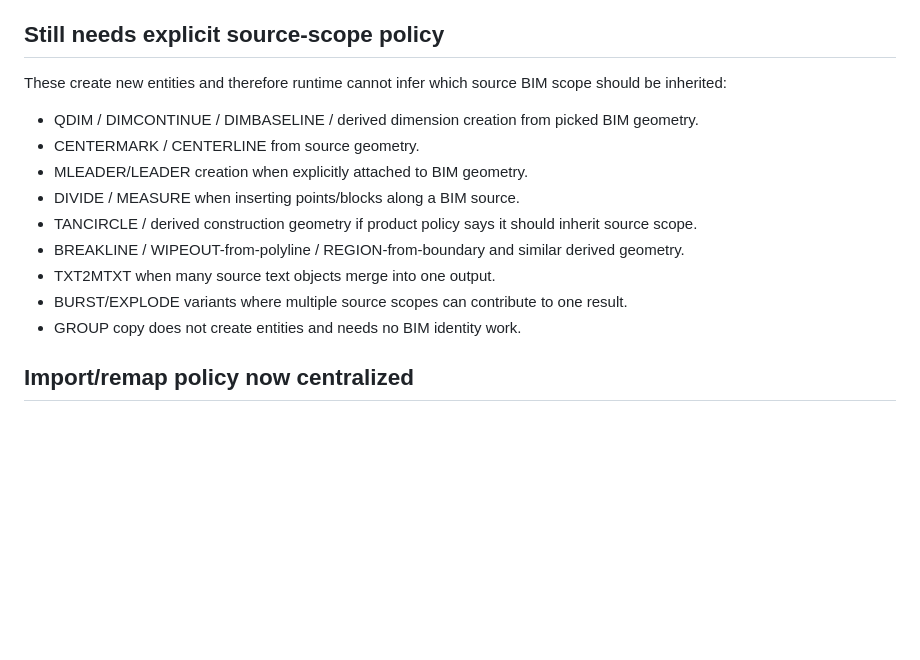
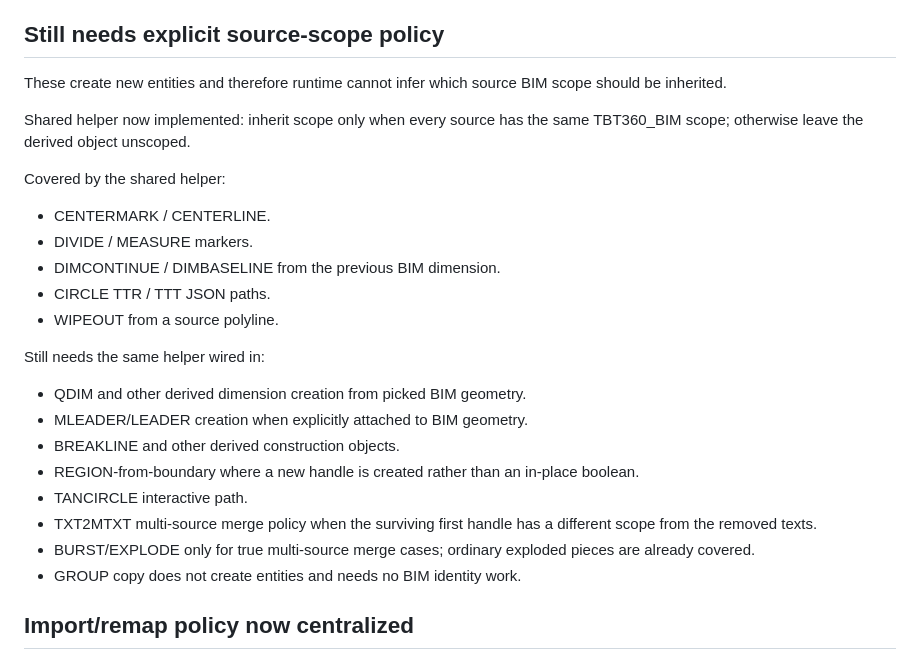
Before and after one commit to tuanit360/CAD-TBT, a Markdown page: SOURCE_CAD_R65/docs/BIM_RUNTIME_BACKLOG.md, the part around the change. Drawn GitHub-style; blank space fills up the shorter version.

Commit message:
docs(bim): mark shared derived-source scope policy coverage

```diff
--- a/SOURCE_CAD_R65/docs/BIM_RUNTIME_BACKLOG.md
+++ b/SOURCE_CAD_R65/docs/BIM_RUNTIME_BACKLOG.md
@@ -29,15 +29,25 @@ These no longer need per-command revision patches when they edit an entity in pl
 
 ## Still needs explicit source-scope policy
 
-These create new entities and therefore runtime cannot infer which source BIM scope should be inherited:
-- QDIM / DIMCONTINUE / DIMBASELINE / derived dimension creation from picked BIM geometry.
-- CENTERMARK / CENTERLINE from source geometry.
+These create new entities and therefore runtime cannot infer which source BIM scope should be inherited.
+
+Shared helper now implemented: inherit scope only when every source has the same TBT360_BIM scope; otherwise leave the derived object unscoped.
+
+Covered by the shared helper:
+- CENTERMARK / CENTERLINE.
+- DIVIDE / MEASURE markers.
+- DIMCONTINUE / DIMBASELINE from the previous BIM dimension.
+- CIRCLE TTR / TTT JSON paths.
+- WIPEOUT from a source polyline.
+
+Still needs the same helper wired in:
+- QDIM and other derived dimension creation from picked BIM geometry.
 - MLEADER/LEADER creation when explicitly attached to BIM geometry.
-- DIVIDE / MEASURE when inserting points/blocks along a BIM source.
-- TANCIRCLE / derived construction geometry if product policy says it should inherit source scope.
-- BREAKLINE / WIPEOUT-from-polyline / REGION-from-boundary and similar derived geometry.
-- TXT2MTXT when many source text objects merge into one output.
-- BURST/EXPLODE variants where multiple source scopes can contribute to one result.
+- BREAKLINE and other derived construction objects.
+- REGION-from-boundary where a new handle is created rather than an in-place boolean.
+- TANCIRCLE interactive path.
+- TXT2MTXT multi-source merge policy when the surviving first handle has a different scope from the removed texts.
+- BURST/EXPLODE only for true multi-source merge cases; ordinary exploded pieces are already covered.
 - GROUP copy does not create entities and needs no BIM identity work.
 
 ## Import/remap policy now centralized
```
